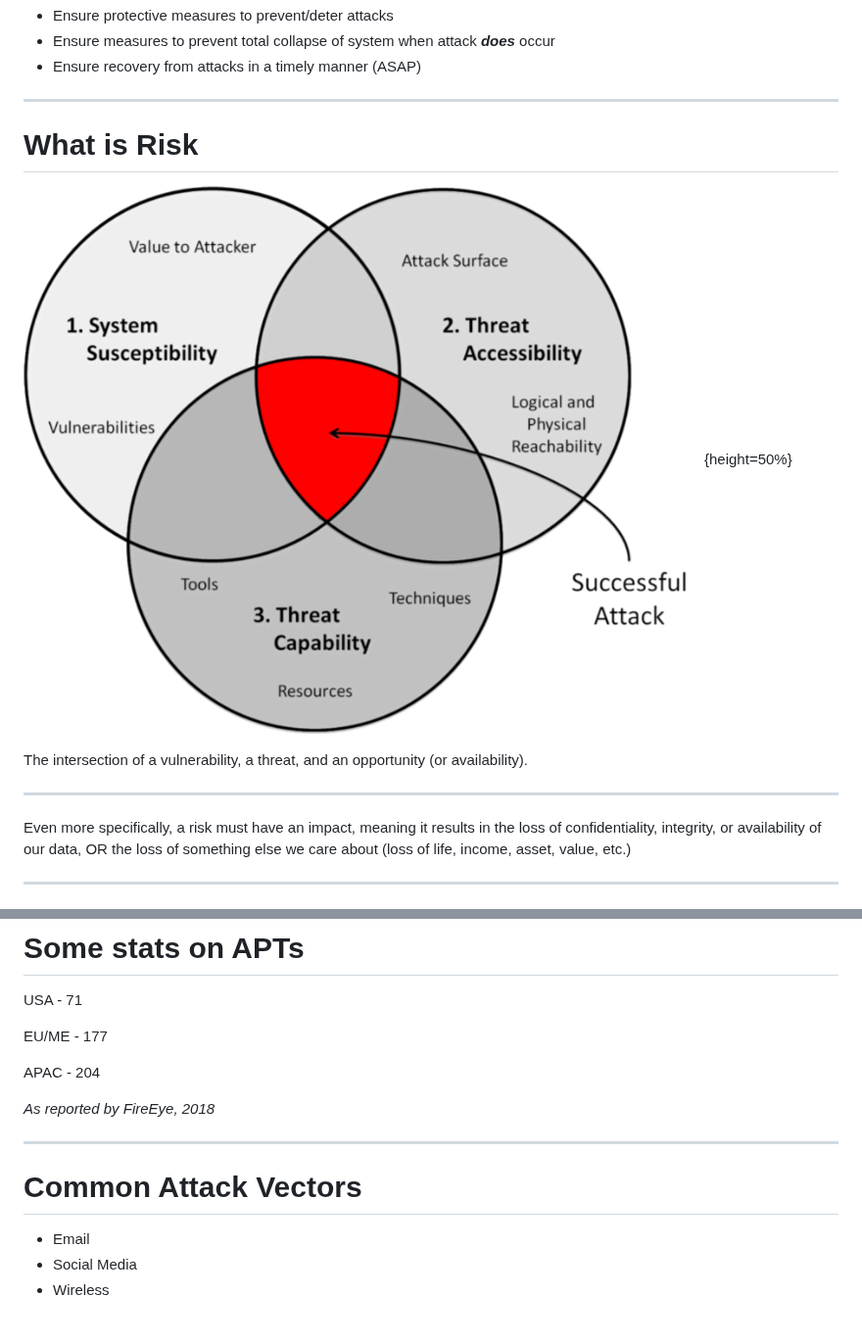
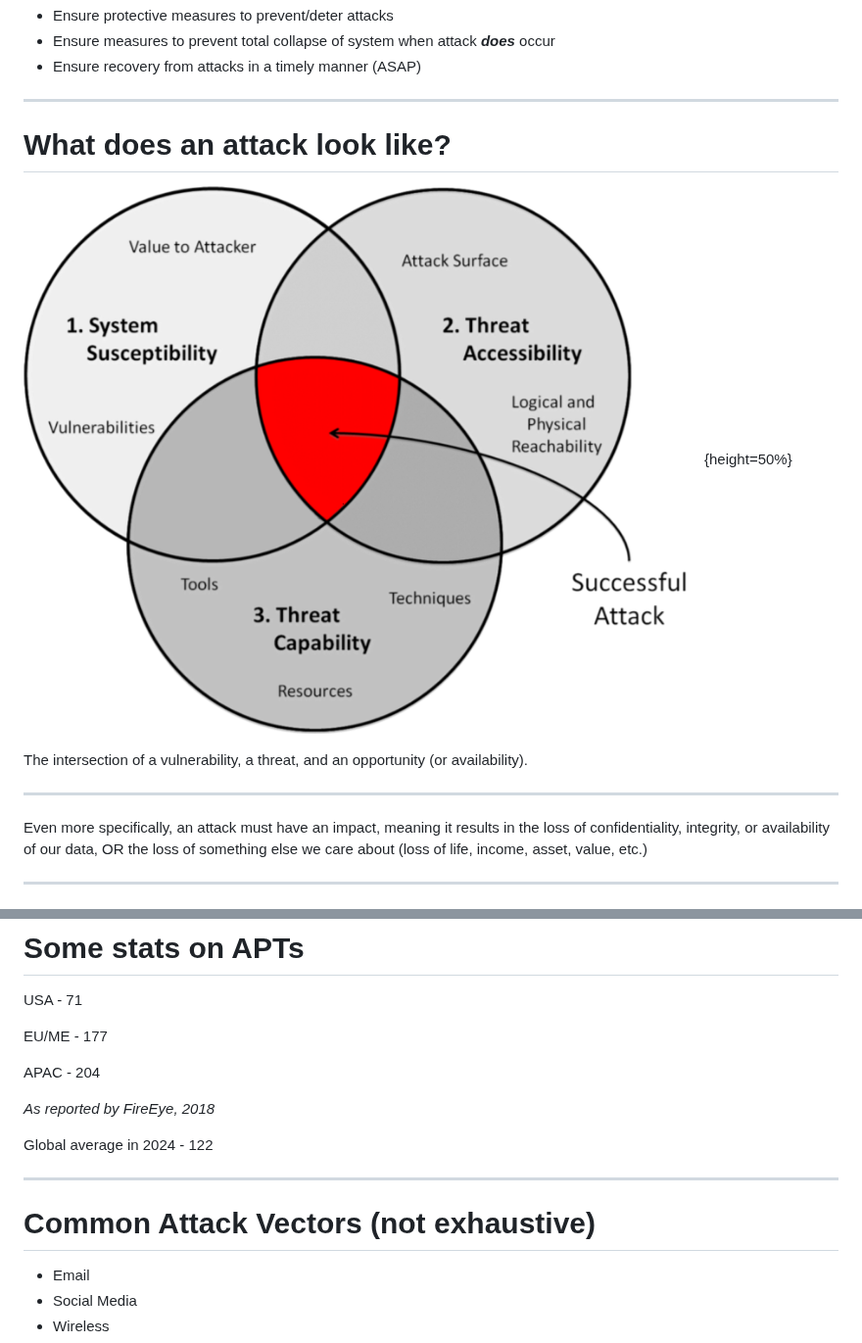
Before and after one commit to mkijowski/ceg3400, a Markdown page: 01-intro-and-overview/README.md, 2 parts joined by grey strips. Shown at 98% size. Rendered like a GitHub page; blank space fills up the shorter version.

```diff
--- a/01-intro-and-overview/README.md
+++ b/01-intro-and-overview/README.md
@@ -104,5 +113,5 @@ Cannot guarantee our previous slide.  Lets set some more realistic goals:
 
 ---
 
-# What is Risk
+# What does an attack look like?
 
@@ -112,7 +121,7 @@ The intersection of a vulnerability, a threat, and an opportunity (or availabili
 
 ---
 
-Even more specifically, a risk must have an impact, meaning it results in the
+Even more specifically, an attack must have an impact, meaning it results in the
 loss of confidentiality, integrity, or availability of our data, OR the loss
 of something else we care about (loss of life, income, asset, value, etc.)
 
@@ -156,9 +165,11 @@ APAC - 204
 
 *As reported by FireEye, 2018*
 
+Global average in 2024 - 122
+
 ---
 
-# Common Attack Vectors
+# Common Attack Vectors (not exhaustive)
 
 * Email
 * Social Media
```
Also changed, not shown: other parts of 01-intro-and-overview/README.md (+16 -12 lines), 01-intro-and-overview/imgs/cves-per-year-month.png, 1 other file.
